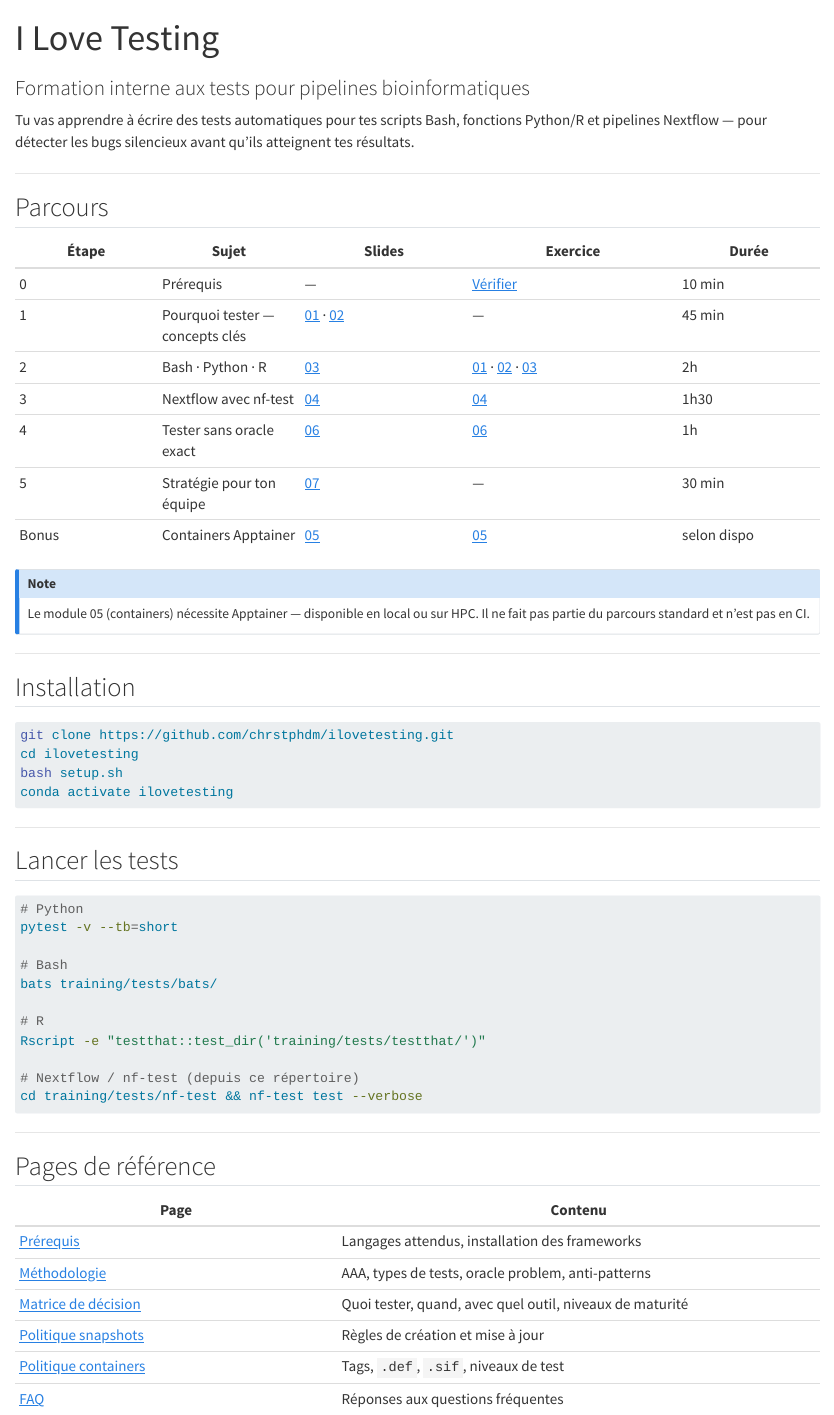
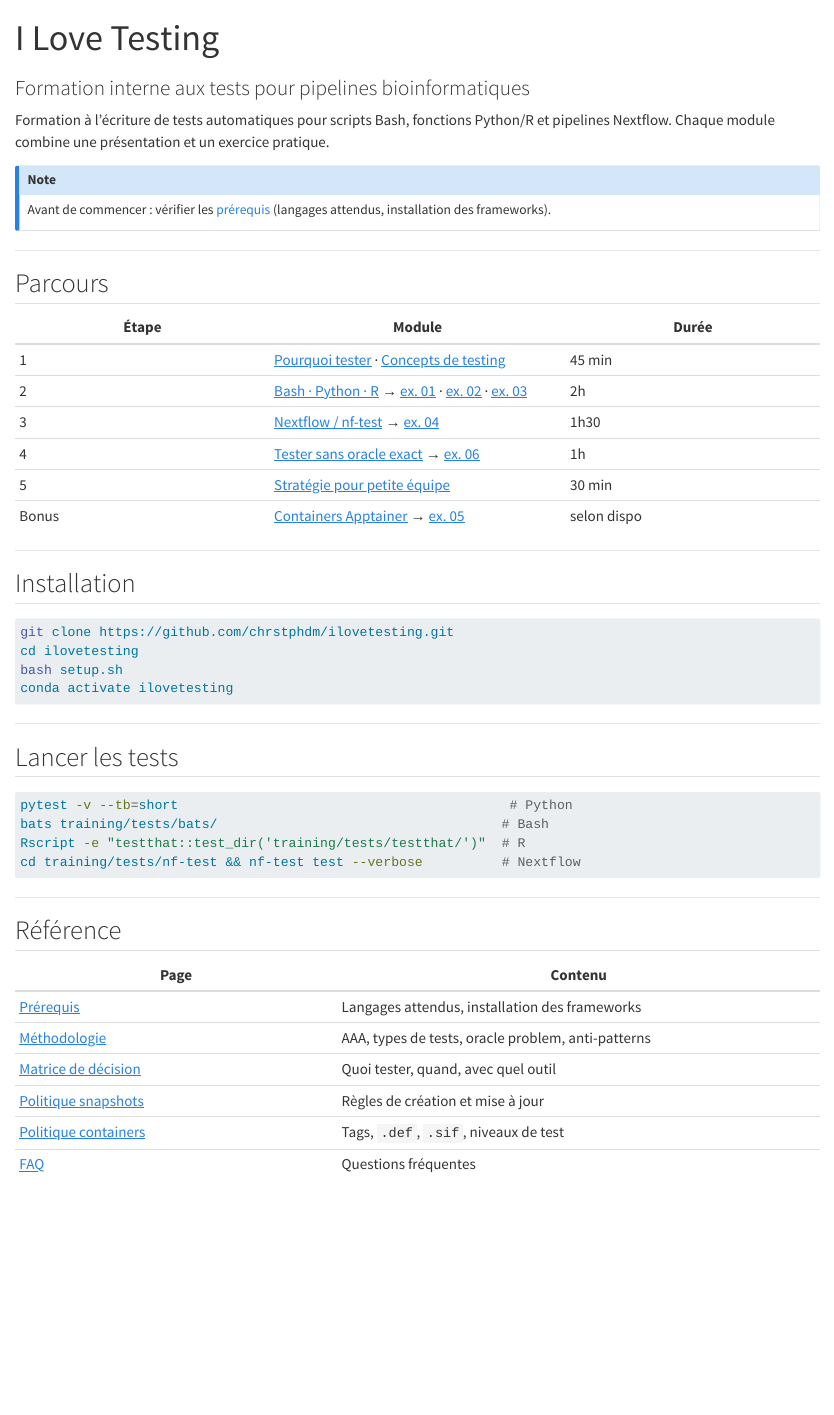
Before and after one commit to chrstphdm/ilovetesting, a Quarto document (training/index.qmd): the page in a window 1100 px wide, from its top. Rendered offline with R 4.5, knitr and Pandoc in place of Quarto, with nearby package versions.

Commit message:
docs(site): simplifier index — accroche pro, parcours épuré, prérequis en note

````diff
--- a/training/index.qmd
+++ b/training/index.qmd
@@ -6,25 +6,25 @@ format:
     toc: false
 ---
 
-Tu vas apprendre à écrire des tests automatiques pour tes scripts Bash, fonctions Python/R et pipelines Nextflow — pour détecter les bugs silencieux avant qu'ils atteignent tes résultats.
+Formation à l'écriture de tests automatiques pour scripts Bash, fonctions Python/R et pipelines Nextflow.
+Chaque module combine une présentation et un exercice pratique.
+
+::: {.callout-note}
+Avant de commencer : vérifier les [prérequis](prerequisites.qmd) (langages attendus, installation des frameworks).
+:::
 
 ---
 
 ## Parcours
 
-| Étape | Sujet | Slides | Exercice | Durée |
-|-------|-------|--------|----------|-------|
-| 0 | Prérequis | — | [Vérifier](prerequisites.qmd) | 10 min |
-| 1 | Pourquoi tester — concepts clés | [01](slides/01_intro.qmd) · [02](slides/02_testing_concepts.qmd) | — | 45 min |
-| 2 | Bash · Python · R | [03](slides/03_bash_python_r.qmd) | [01](exercises/01_bash/README.qmd) · [02](exercises/02_python/README.qmd) · [03](exercises/03_r/README.qmd) | 2h |
-| 3 | Nextflow avec nf-test | [04](slides/04_nf_test.qmd) | [04](exercises/04_nextflow/README.qmd) | 1h30 |
-| 4 | Tester sans oracle exact | [06](slides/06_bioinformatics_testing.qmd) | [06](exercises/06_metamorphic/README.qmd) | 1h |
-| 5 | Stratégie pour ton équipe | [07](slides/07_small_team_strategy.qmd) | — | 30 min |
-| Bonus | Containers Apptainer | [05](slides/05_container_testing.qmd) | [05](exercises/05_testing_containers/README.qmd) | selon dispo |
-
-::: {.callout-note}
-Le module 05 (containers) nécessite Apptainer — disponible en local ou sur HPC. Il ne fait pas partie du parcours standard et n'est pas en CI.
-:::
+| Étape | Module | Durée |
+|-------|--------|-------|
+| 1 | [Pourquoi tester](slides/01_intro.qmd) · [Concepts de testing](slides/02_testing_concepts.qmd) | 45 min |
+| 2 | [Bash · Python · R](slides/03_bash_python_r.qmd) → [ex. 01](exercises/01_bash/README.qmd) · [ex. 02](exercises/02_python/README.qmd) · [ex. 03](exercises/03_r/README.qmd) | 2h |
+| 3 | [Nextflow / nf-test](slides/04_nf_test.qmd) → [ex. 04](exercises/04_nextflow/README.qmd) | 1h30 |
+| 4 | [Tester sans oracle exact](slides/06_bioinformatics_testing.qmd) → [ex. 06](exercises/06_metamorphic/README.qmd) | 1h |
+| 5 | [Stratégie pour petite équipe](slides/07_small_team_strategy.qmd) | 30 min |
+| Bonus | [Containers Apptainer](slides/05_container_testing.qmd) → [ex. 05](exercises/05_testing_containers/README.qmd) | selon dispo |
 
 ---
 
@@ -42,28 +42,21 @@ conda activate ilovetesting
 ## Lancer les tests
 
 ```bash
-# Python
-pytest -v --tb=short
-
-# Bash
-bats training/tests/bats/
-
-# R
-Rscript -e "testthat::test_dir('training/tests/testthat/')"
-
-# Nextflow / nf-test (depuis ce répertoire)
-cd training/tests/nf-test && nf-test test --verbose
+pytest -v --tb=short                                          # Python
+bats training/tests/bats/                                    # Bash
+Rscript -e "testthat::test_dir('training/tests/testthat/')"  # R
+cd training/tests/nf-test && nf-test test --verbose          # Nextflow
 ```
 
 ---
 
-## Pages de référence
+## Référence
 
 | Page | Contenu |
 |------|---------|
 | [Prérequis](prerequisites.qmd) | Langages attendus, installation des frameworks |
 | [Méthodologie](testing-methodology.qmd) | AAA, types de tests, oracle problem, anti-patterns |
-| [Matrice de décision](testing-matrix.qmd) | Quoi tester, quand, avec quel outil, niveaux de maturité |
+| [Matrice de décision](testing-matrix.qmd) | Quoi tester, quand, avec quel outil |
 | [Politique snapshots](snapshot-policy.qmd) | Règles de création et mise à jour |
 | [Politique containers](container-policy.qmd) | Tags, `.def`, `.sif`, niveaux de test |
-| [FAQ](faq.qmd) | Réponses aux questions fréquentes |
+| [FAQ](faq.qmd) | Questions fréquentes |
````
